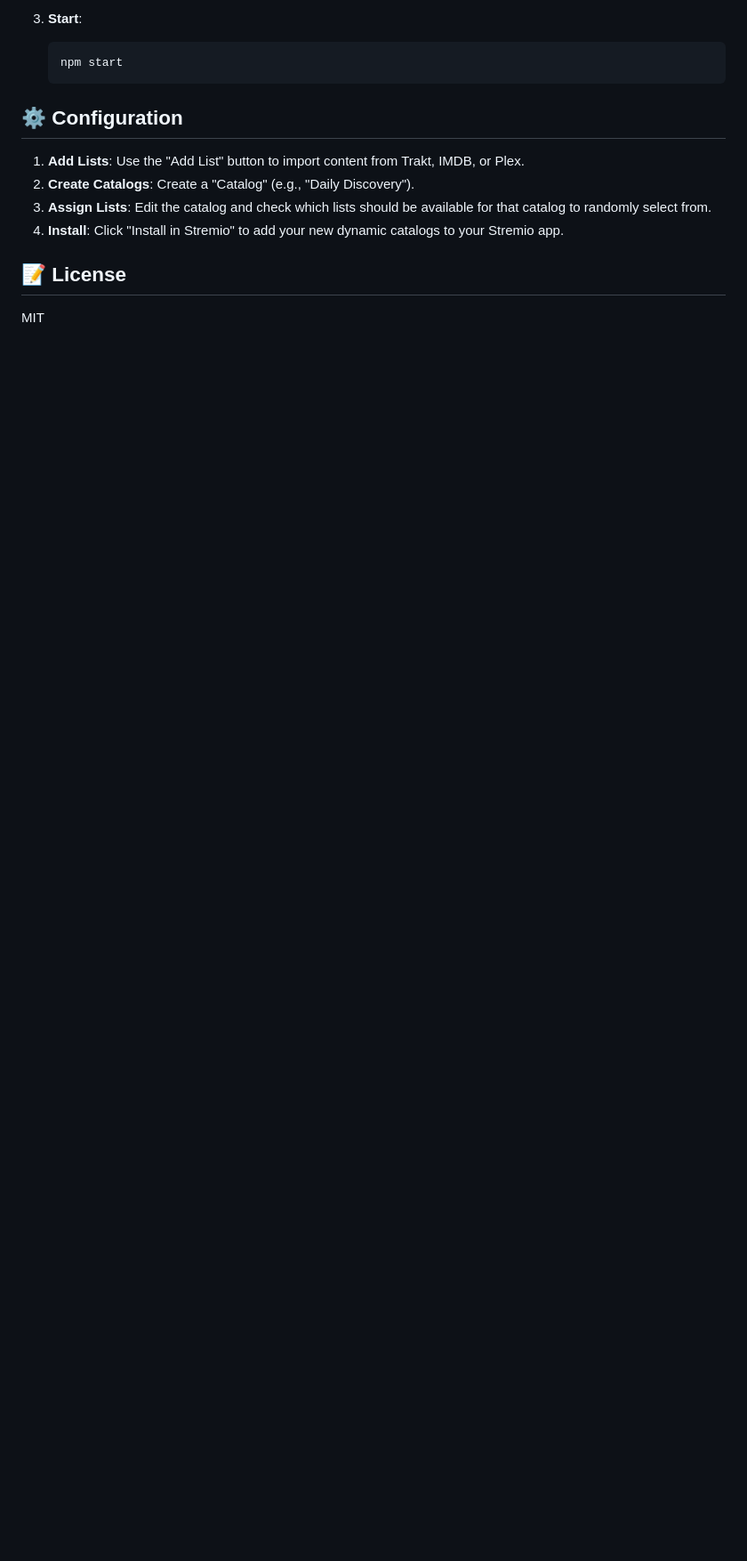
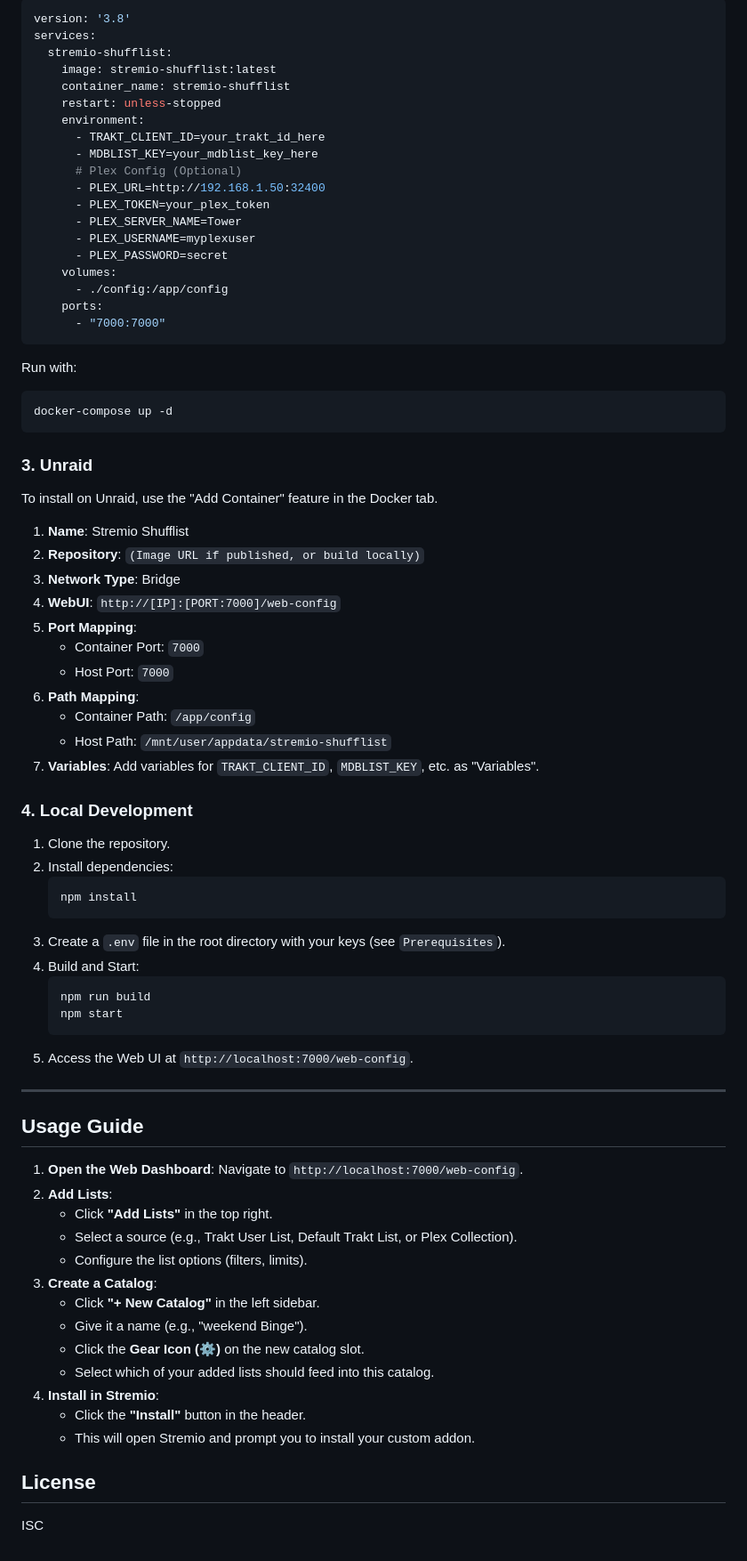
Before and after one commit to profesaurus/stremio-shufflist, a Markdown page: README.md, the part around the change printed below. Shown: that part at 89% size. Drawn GitHub-style; blank space fills up the shorter version.

````diff
--- a/README.md
+++ b/README.md
@@ -73,16 +70,80 @@ The easiest way to run Shufflist is via Docker.
 
-3. **Start**:
-   ```bash
-   npm start
-   ```
+```yaml
+version: '3.8'
+services:
+  stremio-shufflist:
+    image: stremio-shufflist:latest
+    container_name: stremio-shufflist
+    restart: unless-stopped
+    environment:
+      - TRAKT_CLIENT_ID=your_trakt_id_here
+      - MDBLIST_KEY=your_mdblist_key_here
+      # Plex Config (Optional)
+      - PLEX_URL=http://192.168.1.50:32400
+      - PLEX_TOKEN=your_plex_token
+      - PLEX_SERVER_NAME=Tower
+      - PLEX_USERNAME=myplexuser
+      - PLEX_PASSWORD=secret
+    volumes:
+      - ./config:/app/config
+    ports:
+      - "7000:7000"
+```
 
-## ⚙️ Configuration
+Run with:
+```bash
+docker-compose up -d
+```
 
-1. **Add Lists**: Use the "Add List" button to import content from Trakt, IMDB, or Plex.
-2. **Create Catalogs**: Create a "Catalog" (e.g., "Daily Discovery").
-3. **Assign Lists**: Edit the catalog and check which lists should be available for that catalog to randomly select from.
-4. **Install**: Click "Install in Stremio" to add your new dynamic catalogs to your Stremio app.
+### 3. Unraid
 
-## 📝 License
+To install on Unraid, use the "Add Container" feature in the Docker tab.
 
-MIT
+1.  **Name**: Stremio Shufflist
+2.  **Repository**: `(Image URL if published, or build locally)`
+3.  **Network Type**: Bridge
+4.  **WebUI**: `http://[IP]:[PORT:7000]/web-config`
+5.  **Port Mapping**:
+    -   Container Port: `7000`
+    -   Host Port: `7000`
+6.  **Path Mapping**:
+    -   Container Path: `/app/config`
+    -   Host Path: `/mnt/user/appdata/stremio-shufflist`
+7.  **Variables**: Add variables for `TRAKT_CLIENT_ID`, `MDBLIST_KEY`, etc. as "Variables".
+
+### 4. Local Development
+
+1.  Clone the repository.
+2.  Install dependencies:
+    ```bash
+    npm install
+    ```
+3.  Create a `.env` file in the root directory with your keys (see `Prerequisites`).
+4.  Build and Start:
+    ```bash
+    npm run build
+    npm start
+    ```
+5.  Access the Web UI at `http://localhost:7000/web-config`.
+
+---
+
+## Usage Guide
+
+1.  **Open the Web Dashboard**: Navigate to `http://localhost:7000/web-config`.
+2.  **Add Lists**:
+    -   Click **"Add Lists"** in the top right.
+    -   Select a source (e.g., Trakt User List, Default Trakt List, or Plex Collection).
+    -   Configure the list options (filters, limits).
+3.  **Create a Catalog**:
+    -   Click **"+ New Catalog"** in the left sidebar.
+    -   Give it a name (e.g., "weekend Binge").
+    -   Click the **Gear Icon (⚙️)** on the new catalog slot.
+    -   Select which of your added lists should feed into this catalog.
+4.  **Install in Stremio**:
+    -   Click the **"Install"** button in the header.
+    -   This will open Stremio and prompt you to install your custom addon.
+
+## License
+
+ISC
````
Also changed, not shown: other parts of README.md (+53 -56 lines).
